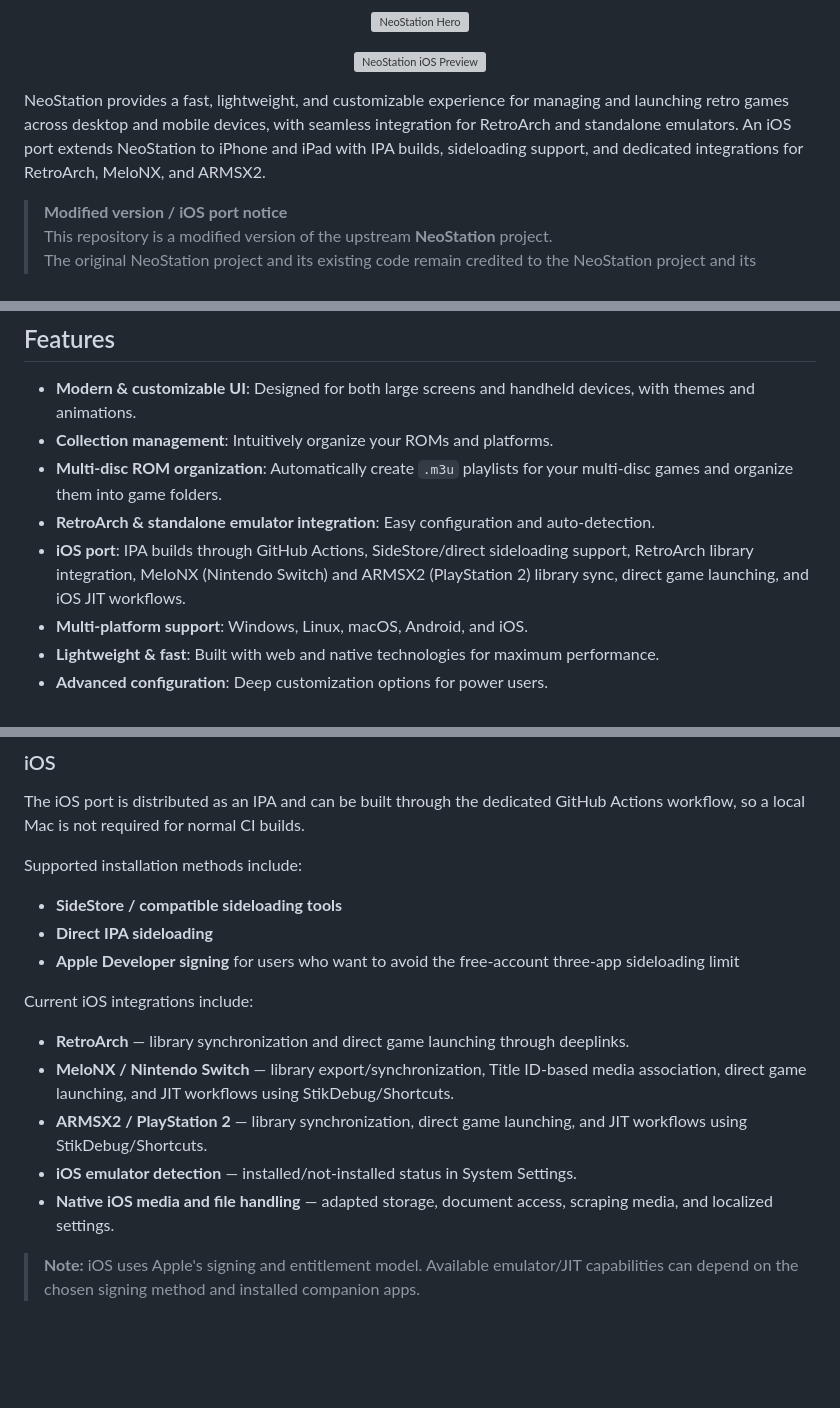
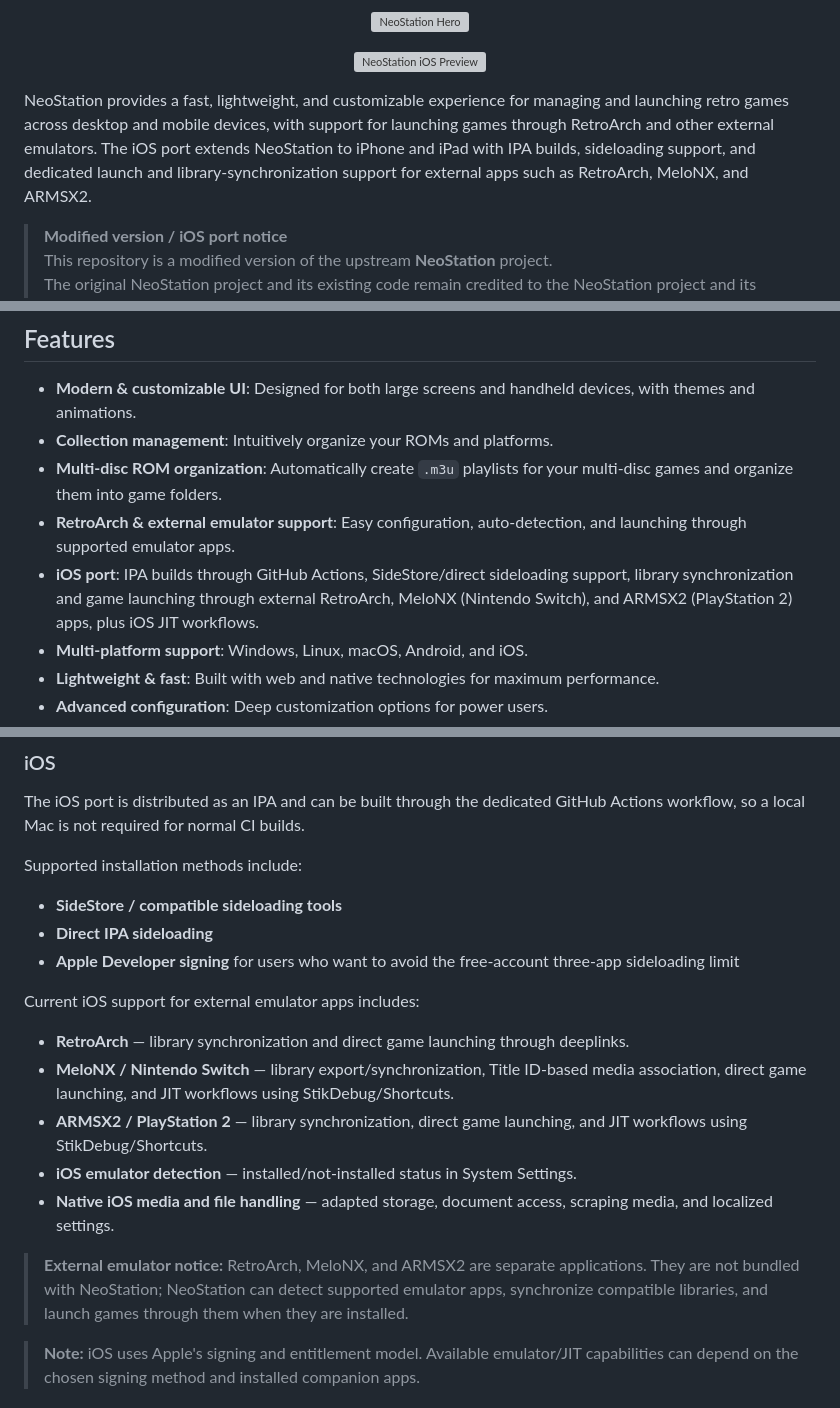
Before and after one commit to AloneAgainstWorld/-neostation-ios, a Markdown page: README.md, 3 parts joined by grey strips. Drawn GitHub-style; blank space fills up the shorter version; grey boxes are pictures that could not be loaded.

Commit message:
Clarify external emulator support in README

```diff
--- a/README.md
+++ b/README.md
@@ -18,7 +18,7 @@
 
 <div align="left">
 
-NeoStation provides a fast, lightweight, and customizable experience for managing and launching retro games across desktop and mobile devices, with seamless integration for RetroArch and standalone emulators. An iOS port extends NeoStation to iPhone and iPad with IPA builds, sideloading support, and dedicated integrations for RetroArch, MeloNX, and ARMSX2.
+NeoStation provides a fast, lightweight, and customizable experience for managing and launching retro games across desktop and mobile devices, with support for launching games through RetroArch and other external emulators. The iOS port extends NeoStation to iPhone and iPad with IPA builds, sideloading support, and dedicated launch and library-synchronization support for external apps such as RetroArch, MeloNX, and ARMSX2.
 
 > **Modified version / iOS port notice**
 > This repository is a modified version of the upstream **NeoStation** project.
@@ -34,8 +34,8 @@ NeoStation provides a fast, lightweight, and customizable experience for managin
 - **Modern & customizable UI**: Designed for both large screens and handheld devices, with themes and animations.
 - **Collection management**: Intuitively organize your ROMs and platforms.
 - **Multi-disc ROM organization**: Automatically create `.m3u` playlists for your multi-disc games and organize them into game folders.
-- **RetroArch & standalone emulator integration**: Easy configuration and auto-detection.
-- **iOS port**: IPA builds through GitHub Actions, SideStore/direct sideloading support, RetroArch library integration, MeloNX (Nintendo Switch) and ARMSX2 (PlayStation 2) library sync, direct game launching, and iOS JIT workflows.
+- **RetroArch & external emulator support**: Easy configuration, auto-detection, and launching through supported emulator apps.
+- **iOS port**: IPA builds through GitHub Actions, SideStore/direct sideloading support, library synchronization and game launching through external RetroArch, MeloNX (Nintendo Switch), and ARMSX2 (PlayStation 2) apps, plus iOS JIT workflows.
 - **Multi-platform support**: Windows, Linux, macOS, Android, and iOS.
 - **Lightweight & fast**: Built with web and native technologies for maximum performance.
 - **Advanced configuration**: Deep customization options for power users.
@@ -85,13 +85,15 @@ Supported installation methods include:
 - **Direct IPA sideloading**
 - **Apple Developer signing** for users who want to avoid the free-account three-app sideloading limit
 
-Current iOS integrations include:
+Current iOS support for external emulator apps includes:
 
 - **RetroArch** — library synchronization and direct game launching through deeplinks.
 - **MeloNX / Nintendo Switch** — library export/synchronization, Title ID-based media association, direct game launching, and JIT workflows using StikDebug/Shortcuts.
 - **ARMSX2 / PlayStation 2** — library synchronization, direct game launching, and JIT workflows using StikDebug/Shortcuts.
 - **iOS emulator detection** — installed/not-installed status in System Settings.
 - **Native iOS media and file handling** — adapted storage, document access, scraping media, and localized settings.
+
+> **External emulator notice:** RetroArch, MeloNX, and ARMSX2 are separate applications. They are not bundled with NeoStation; NeoStation can detect supported emulator apps, synchronize compatible libraries, and launch games through them when they are installed.
 
 > **Note:** iOS uses Apple's signing and entitlement model. Available emulator/JIT capabilities can depend on the chosen signing method and installed companion apps.
 
```
Also changed, not shown: other parts of README.md (+1 -1 lines).
